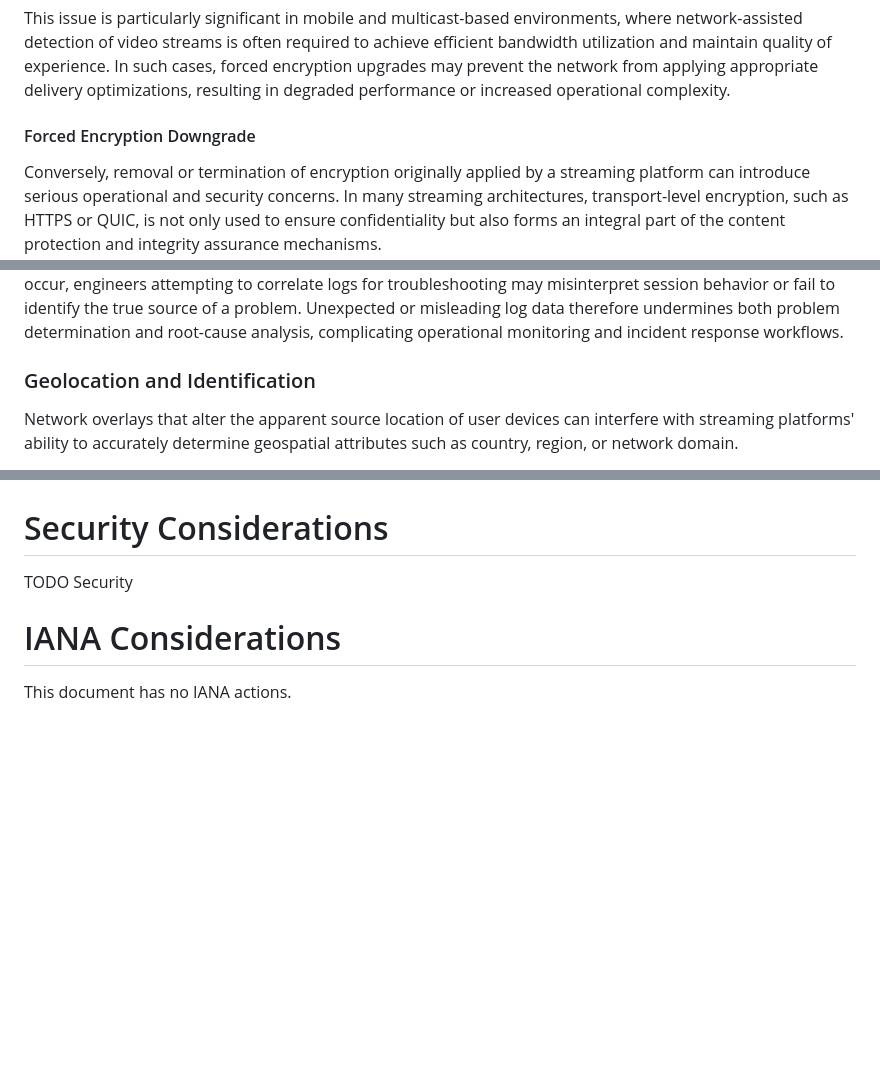
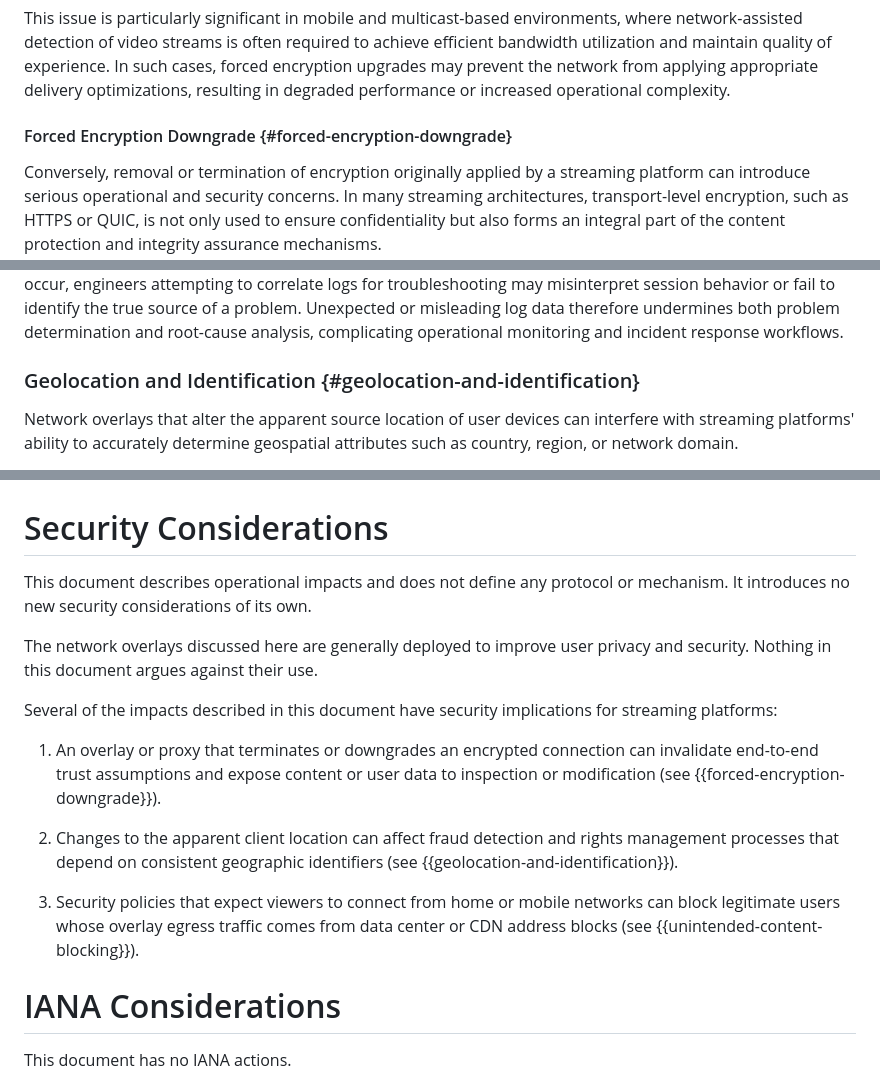
Before and after one commit to ietf-wg-mops/draft-ietf-mops-network-overlay-impacts, a Markdown page: draft-ietf-mops-network-overlay-impacts.md, 3 parts joined by grey strips. Rendered like a GitHub page; blank space fills up the shorter version.

Commit message:
Update Security Considerations (#24)

```diff
--- a/draft-ietf-mops-network-overlay-impacts.md
+++ b/draft-ietf-mops-network-overlay-impacts.md
@@ -408,7 +408,7 @@ of experience. In such cases, forced encryption upgrades may prevent the
 network from applying appropriate delivery optimizations, resulting in
 degraded performance or increased operational complexity.
 
-#### Forced Encryption Downgrade
+#### Forced Encryption Downgrade {#forced-encryption-downgrade}
 
 Conversely, removal or termination of encryption originally
 applied by a streaming platform can introduce serious operational
@@ -496,7 +496,7 @@ log data therefore undermines both problem determination and
 root-cause analysis, complicating operational monitoring and
 incident response workflows.
 
-### Geolocation and Identification
+### Geolocation and Identification {#geolocation-and-identification}
 
 Network overlays that alter the apparent source location of user devices
 can interfere with streaming platforms' ability to accurately determine
@@ -810,7 +810,31 @@ that are hard to detect or diagnose.
 
 # Security Considerations
 
-TODO Security
+This document describes operational impacts and does not define
+any protocol or mechanism. It introduces no new security
+considerations of its own.
+
+The network overlays discussed here are generally deployed to
+improve user privacy and security. Nothing in this document
+argues against their use.
+
+Several of the impacts described in this document have security
+implications for streaming platforms:
+
+1. An overlay or proxy that terminates or downgrades an encrypted
+   connection can invalidate end-to-end trust assumptions and
+   expose content or user data to inspection or modification
+   (see {{forced-encryption-downgrade}}).
+
+2. Changes to the apparent client location can affect fraud
+   detection and rights management processes that depend on
+   consistent geographic identifiers (see
+   {{geolocation-and-identification}}).
+
+3. Security policies that expect viewers to connect from home or
+   mobile networks can block legitimate users whose overlay
+   egress traffic comes from data center or CDN address blocks
+   (see {{unintended-content-blocking}}).
 
 # IANA Considerations
 
```
Also changed, not shown: other parts of draft-ietf-mops-network-overlay-impacts.md (+1 -1 lines).
